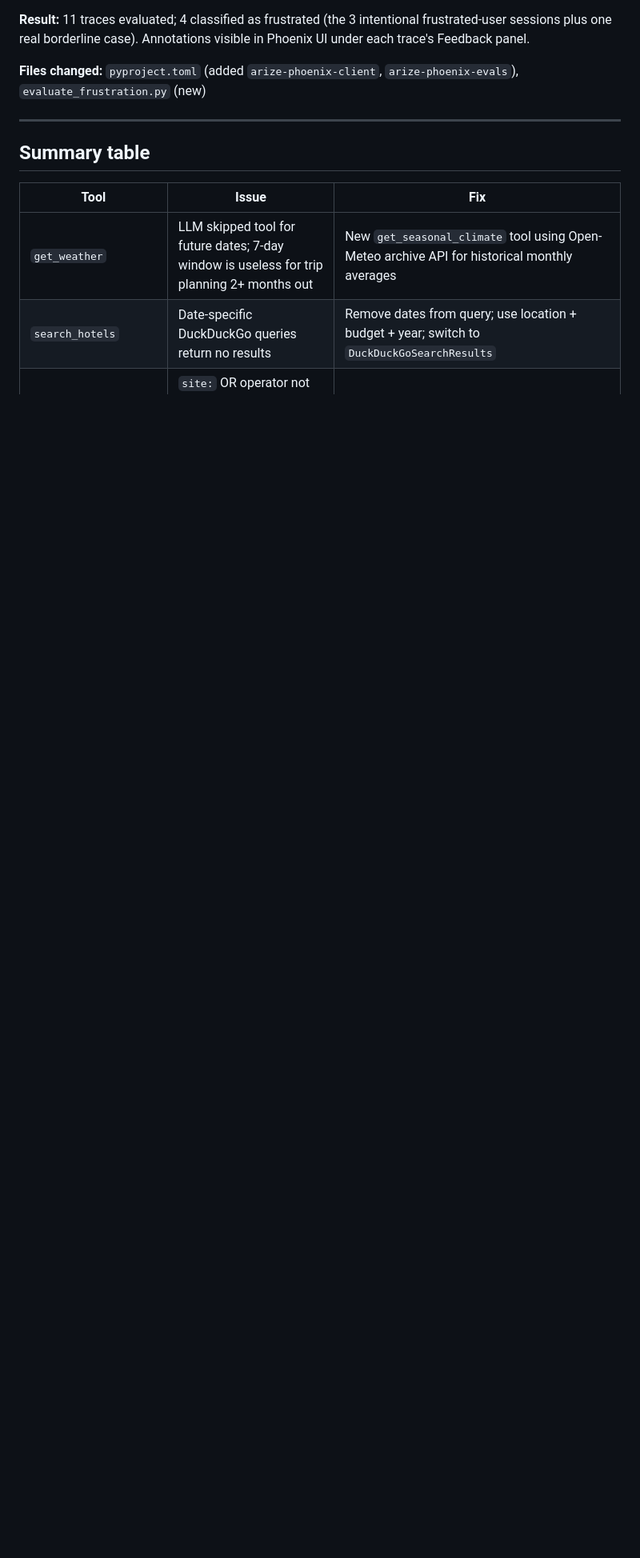
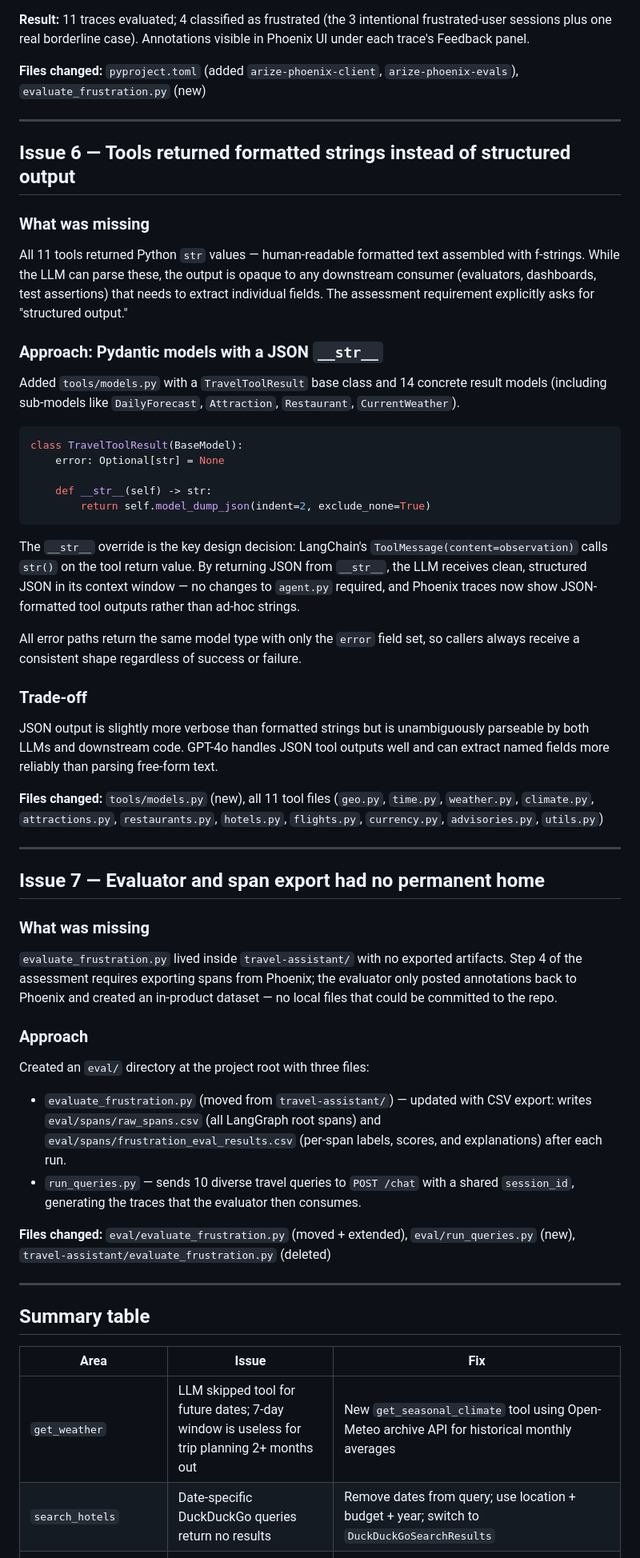
Before and after one commit to kmoonwright/travel-agent, a Markdown page: travel-assistant/DESIGN-CHANGES.md, the part around one of its changes. Shown at 80% size. Rendered like a GitHub page; blank space fills up the shorter version.

````diff
--- a/travel-assistant/DESIGN-CHANGES.md
+++ b/travel-assistant/DESIGN-CHANGES.md
@@ -159,9 +159,56 @@ results = evaluate_dataframe(dataframe=eval_df, evaluators=[evaluator])
 
 ---
 
+## Issue 6 — Tools returned formatted strings instead of structured output
+
+### What was missing
+
+All 11 tools returned Python `str` values — human-readable formatted text assembled with f-strings. While the LLM can parse these, the output is opaque to any downstream consumer (evaluators, dashboards, test assertions) that needs to extract individual fields. The assessment requirement explicitly asks for "structured output."
+
+### Approach: Pydantic models with a JSON `__str__`
+
+Added `tools/models.py` with a `TravelToolResult` base class and 14 concrete result models (including sub-models like `DailyForecast`, `Attraction`, `Restaurant`, `CurrentWeather`).
+
+```python
+class TravelToolResult(BaseModel):
+    error: Optional[str] = None
+
+    def __str__(self) -> str:
+        return self.model_dump_json(indent=2, exclude_none=True)
+```
+
+The `__str__` override is the key design decision: LangChain's `ToolMessage(content=observation)` calls `str()` on the tool return value. By returning JSON from `__str__`, the LLM receives clean, structured JSON in its context window — no changes to `agent.py` required, and Phoenix traces now show JSON-formatted tool outputs rather than ad-hoc strings.
+
+All error paths return the same model type with only the `error` field set, so callers always receive a consistent shape regardless of success or failure.
+
+### Trade-off
+
+JSON output is slightly more verbose than formatted strings but is unambiguously parseable by both LLMs and downstream code. GPT-4o handles JSON tool outputs well and can extract named fields more reliably than parsing free-form text.
+
+**Files changed:** `tools/models.py` (new), all 11 tool files (`geo.py`, `time.py`, `weather.py`, `climate.py`, `attractions.py`, `restaurants.py`, `hotels.py`, `flights.py`, `currency.py`, `advisories.py`, `utils.py`)
+
+---
+
+## Issue 7 — Evaluator and span export had no permanent home
+
+### What was missing
+
+`evaluate_frustration.py` lived inside `travel-assistant/` with no exported artifacts. Step 4 of the assessment requires exporting spans from Phoenix; the evaluator only posted annotations back to Phoenix and created an in-product dataset — no local files that could be committed to the repo.
+
+### Approach
+
+Created an `eval/` directory at the project root with three files:
+
+- `evaluate_frustration.py` (moved from `travel-assistant/`) — updated with CSV export: writes `eval/spans/raw_spans.csv` (all LangGraph root spans) and `eval/spans/frustration_eval_results.csv` (per-span labels, scores, and explanations) after each run.
+- `run_queries.py` — sends 10 diverse travel queries to `POST /chat` with a shared `session_id`, generating the traces that the evaluator then consumes.
+
+**Files changed:** `eval/evaluate_frustration.py` (moved + extended), `eval/run_queries.py` (new), `travel-assistant/evaluate_frustration.py` (deleted)
+
+---
+
 ## Summary table
 
-| Tool | Issue | Fix |
+| Area | Issue | Fix |
 |------|-------|-----|
 | `get_weather` | LLM skipped tool for future dates; 7-day window is useless for trip planning 2+ months out | New `get_seasonal_climate` tool using Open-Meteo archive API for historical monthly averages |
 | `search_hotels` | Date-specific DuckDuckGo queries return no results | Remove dates from query; use location + budget + year; switch to `DuckDuckGoSearchResults` |
````
Also changed, not shown: other parts of travel-assistant/DESIGN-CHANGES.md (+2 -0 lines), README.md (+32 -6 lines), travel-assistant/README.md (added, +218 -0 lines).
